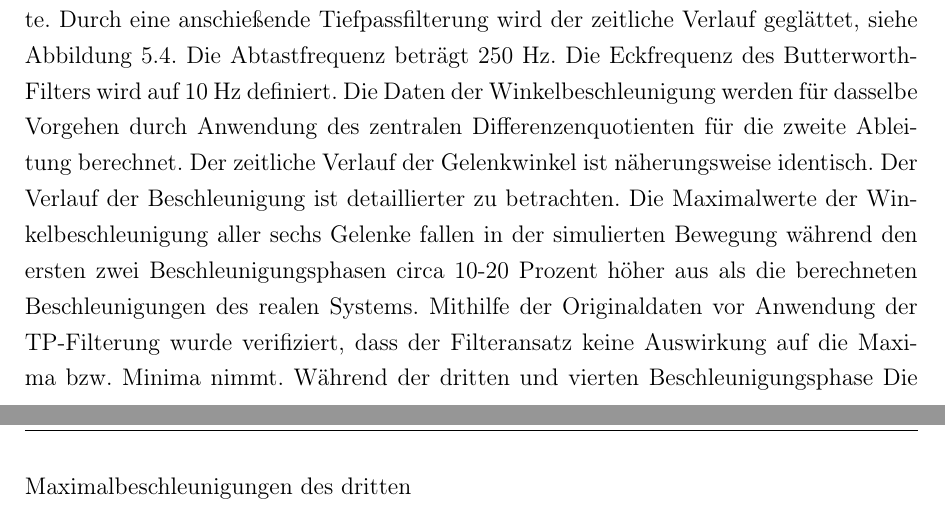
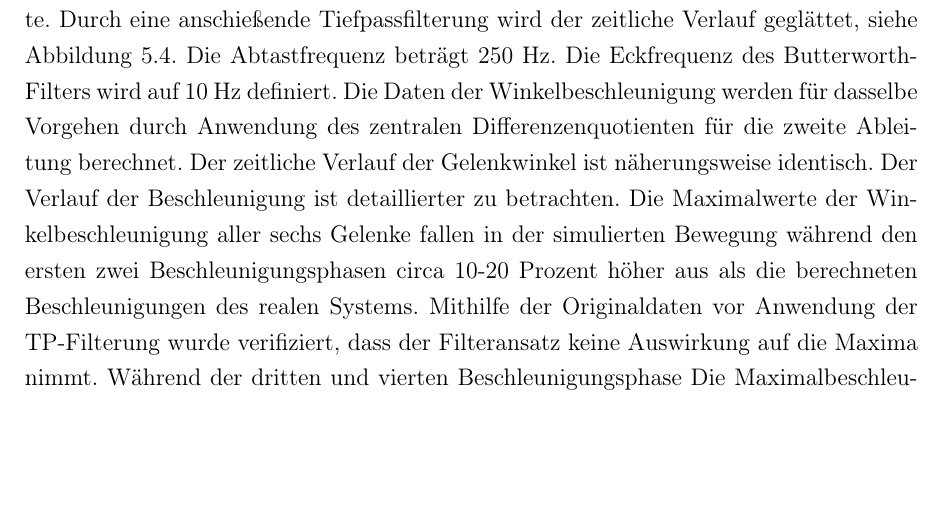
Before and after one commit to degardy/BachelorThesis, a LaTeX thesis (WissBer_PA_SA_BA.tex, which reads chapter/Bahnplanung.tex): two parts of pages 27 and 28 of 45 before the commit and part of page 27 of 45 after it, the two joined at a grey line, cut so that both start at the same text, the shorter picture padded with empty space. Compiled offline with pdfLaTeX.

Commit message:
txs auto checkin

```diff
--- a/chapter/Bahnplanung.tex
+++ b/chapter/Bahnplanung.tex
@@ -71,7 +71,7 @@ Die Bestimmung der Roboterdynamik setzt voraus, dass die simulierte Bewegungsbah
 \label{tab:simu}
 \end{table}
 \\
-Abbildung \ref{fig:gelenkwinkel}  visualisiert den simulierten  Verlauf der Gelenkwinkel. Abbildung \ref{fig:gelenkwinkelpy} zeigt den zeitlichen Verlauf der Gelenkwinkel am realen System. Die Daten sind mit einem einem  Zeitabstand $\Delta t = 4~\text{ms}$ abgetastet. Zur Visualisierung der Winkelgeschwindigkeit  erfolgt zunächst die Bildung des Differenzenquotienten für zwei benachbarte Abtastwerte. Durch eine anschießende Tiefpassfilterung wird der zeitliche Verlauf geglättet, siehe Abbildung \ref{fig:winkelgeschwindigkeit_py1}. Die Abtastfrequenz beträgt 250 Hz. Die Eckfrequenz des Butterworth-Filters wird auf 10 Hz definiert. Die Daten der Winkelbeschleunigung werden für dasselbe Vorgehen durch Anwendung des zentralen Differenzenquotienten für die zweite Ableitung berechnet. Der zeitliche Verlauf der Gelenkwinkel ist näherungsweise identisch. Der Verlauf der Beschleunigung ist detaillierter zu betrachten. Die Maximalwerte der Winkelbeschleunigung aller sechs Gelenke fallen in der simulierten Bewegung während den ersten zwei Beschleunigungsphasen circa 10-20 Prozent höher aus als die berechneten Beschleunigungen des realen Systems. Mithilfe der Originaldaten vor Anwendung der TP-Filterung wurde verifiziert, dass der Filteransatz keine Auswirkung auf die Maxima bzw. Minima nimmt. Während der dritten und vierten Beschleunigungsphase Die Maximalbeschleunigungen des dritten
+Abbildung \ref{fig:gelenkwinkel}  visualisiert den simulierten  Verlauf der Gelenkwinkel. Abbildung \ref{fig:gelenkwinkelpy} zeigt den zeitlichen Verlauf der Gelenkwinkel am realen System. Die Daten sind mit einem einem  Zeitabstand $\Delta t = 4~\text{ms}$ abgetastet. Zur Visualisierung der Winkelgeschwindigkeit  erfolgt zunächst die Bildung des Differenzenquotienten für zwei benachbarte Abtastwerte. Durch eine anschießende Tiefpassfilterung wird der zeitliche Verlauf geglättet, siehe Abbildung \ref{fig:winkelgeschwindigkeit_py1}. Die Abtastfrequenz beträgt 250 Hz. Die Eckfrequenz des Butterworth-Filters wird auf 10 Hz definiert. Die Daten der Winkelbeschleunigung werden für dasselbe Vorgehen durch Anwendung des zentralen Differenzenquotienten für die zweite Ableitung berechnet. Der zeitliche Verlauf der Gelenkwinkel ist näherungsweise identisch. Der Verlauf der Beschleunigung ist detaillierter zu betrachten. Die Maximalwerte der Winkelbeschleunigung aller sechs Gelenke fallen in der simulierten Bewegung während den ersten zwei Beschleunigungsphasen circa 10-20 Prozent höher aus als die berechneten Beschleunigungen des realen Systems. Mithilfe der Originaldaten vor Anwendung der TP-Filterung wurde verifiziert, dass der Filteransatz keine Auswirkung auf die Maxima nimmt. Während der dritten und vierten Beschleunigungsphase Die Maximalbeschleunigungen
 %
 \newpage
 \begin{figure}[]
```
